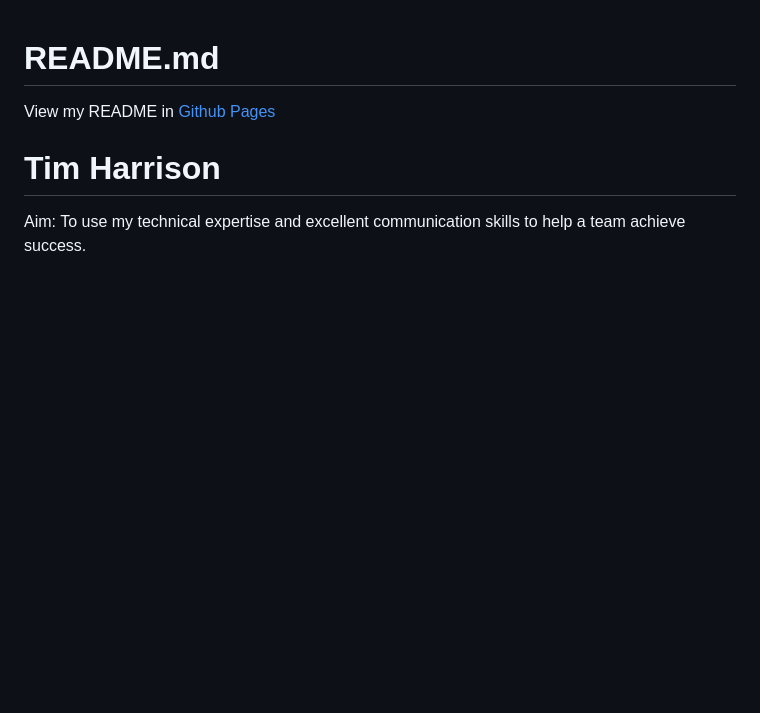
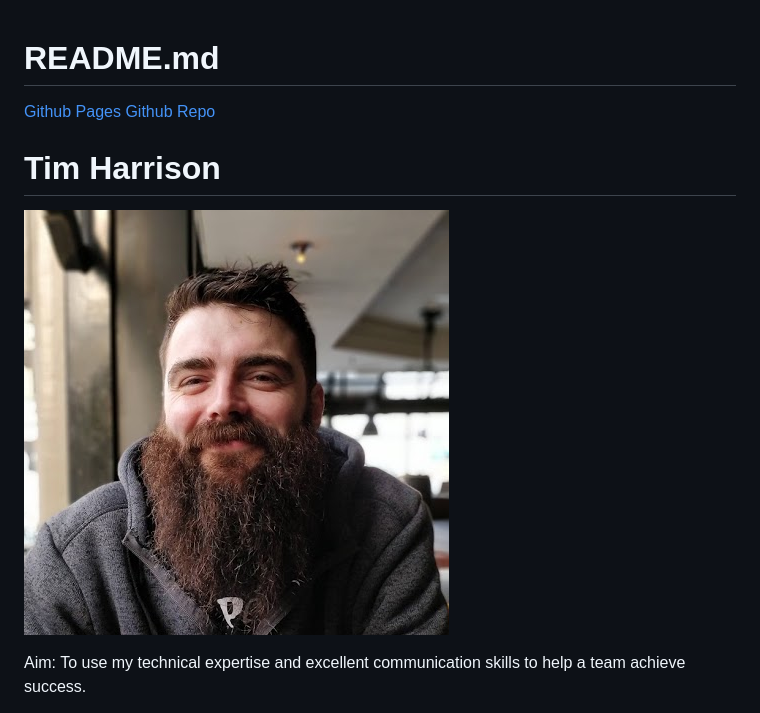
Before and after one commit to tjtharrison/README.md, a Markdown page: README.md, the part around the change printed below. Drawn GitHub-style; pictures changed too: docs/img/timh.png (added); blank space fills up the shorter version.

```diff
--- a/README.md
+++ b/README.md
@@ -1,8 +1,11 @@
 # README.md
 
-View my README in [Github Pages](https://tjtharrison.github.io/README.md)
+[Github Pages](https://tjtharrison.github.io/README.md)
+[Github Repo](https://github.com/tjtharrison/README.md)
 
 # Tim Harrison
+
+![Me](./docs/img/timh.png)
 
 <span class="green">Aim: </span>To use my technical expertise and excellent communication skills to help a team achieve success.
 
```
Also changed, not shown: other parts of README.md (+1 -1 lines), 4 other files.
